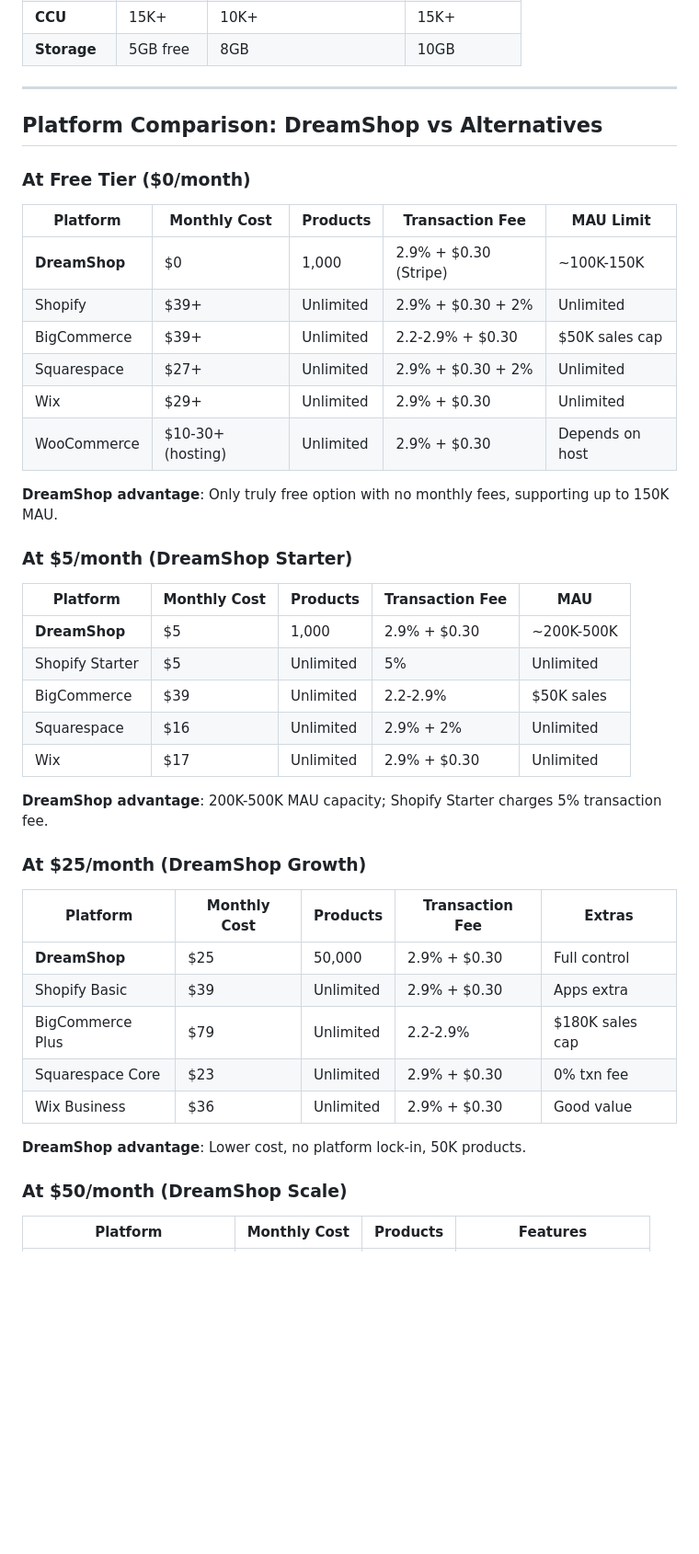
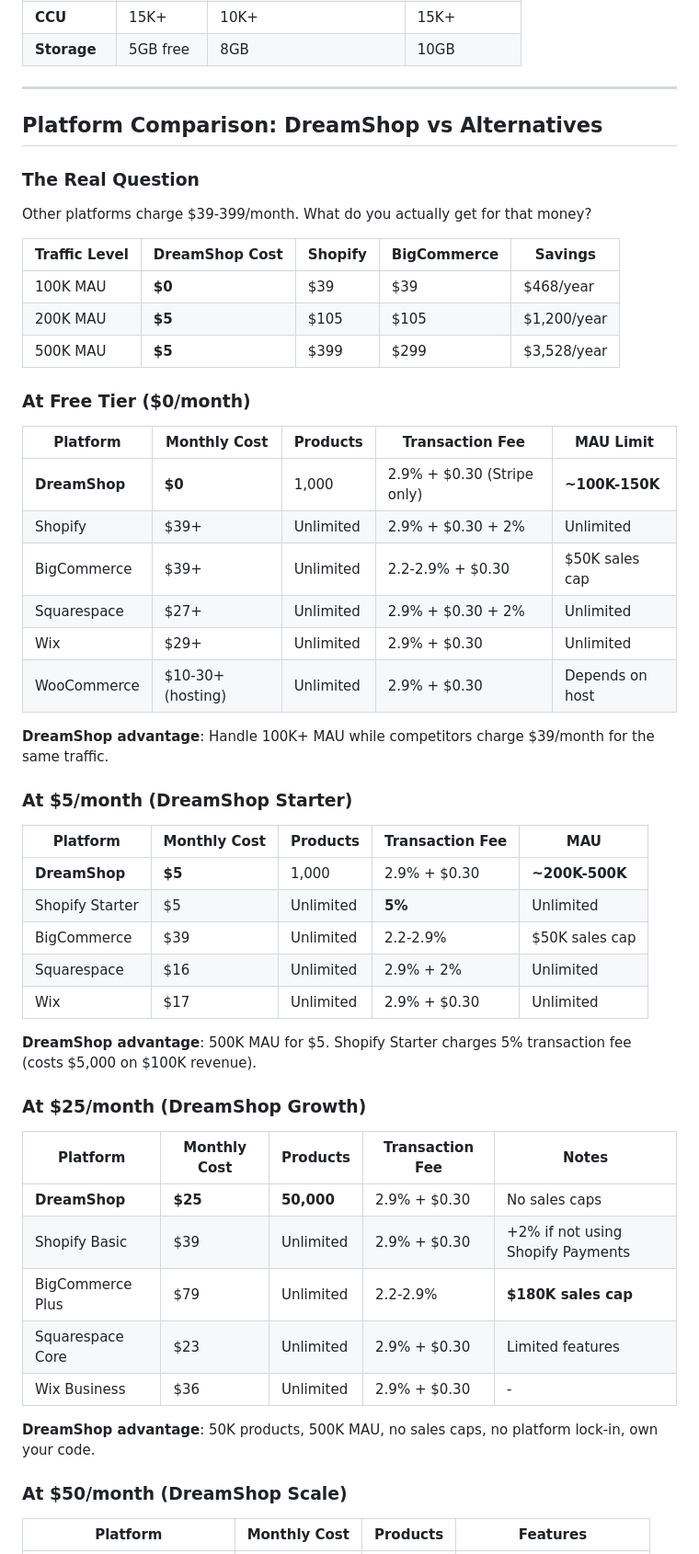
Before and after one commit to starlitlog/dreamshop, a Markdown page: docs/COSTS_AND_SCALING.md, the part around one of its changes. Shown at 92% size. Drawn GitHub-style; blank space fills up the shorter version.

Commit message:
costs and scaling

```diff
--- a/docs/COSTS_AND_SCALING.md
+++ b/docs/COSTS_AND_SCALING.md
@@ -182,42 +192,52 @@ At this point, consider migrating from Airtable to a more scalable database.
 
 ## Platform Comparison: DreamShop vs Alternatives
 
+### The Real Question
+
+Other platforms charge $39-399/month. What do you actually get for that money?
+
+| Traffic Level | DreamShop Cost | Shopify | BigCommerce | Savings |
+|---------------|----------------|---------|-------------|---------|
+| 100K MAU | **$0** | $39 | $39 | $468/year |
+| 200K MAU | **$5** | $105 | $105 | $1,200/year |
+| 500K MAU | **$5** | $399 | $299 | $3,528/year |
+
 ### At Free Tier ($0/month)
 
 | Platform | Monthly Cost | Products | Transaction Fee | MAU Limit |
 |----------|-------------|----------|-----------------|-----------|
-| **DreamShop** | $0 | 1,000 | 2.9% + $0.30 (Stripe) | ~100K-150K |
+| **DreamShop** | **$0** | 1,000 | 2.9% + $0.30 (Stripe only) | **~100K-150K** |
 | Shopify | $39+ | Unlimited | 2.9% + $0.30 + 2% | Unlimited |
 | BigCommerce | $39+ | Unlimited | 2.2-2.9% + $0.30 | $50K sales cap |
 | Squarespace | $27+ | Unlimited | 2.9% + $0.30 + 2% | Unlimited |
 | Wix | $29+ | Unlimited | 2.9% + $0.30 | Unlimited |
 | WooCommerce | $10-30+ (hosting) | Unlimited | 2.9% + $0.30 | Depends on host |
 
-**DreamShop advantage**: Only truly free option with no monthly fees, supporting up to 150K MAU.
+**DreamShop advantage**: Handle 100K+ MAU while competitors charge $39/month for the same traffic.
 
 ### At $5/month (DreamShop Starter)
 
 | Platform | Monthly Cost | Products | Transaction Fee | MAU |
 |----------|-------------|----------|-----------------|-----|
-| **DreamShop** | $5 | 1,000 | 2.9% + $0.30 | ~200K-500K |
-| Shopify Starter | $5 | Unlimited | 5% | Unlimited |
-| BigCommerce | $39 | Unlimited | 2.2-2.9% | $50K sales |
+| **DreamShop** | **$5** | 1,000 | 2.9% + $0.30 | **~200K-500K** |
+| Shopify Starter | $5 | Unlimited | **5%** | Unlimited |
+| BigCommerce | $39 | Unlimited | 2.2-2.9% | $50K sales cap |
 | Squarespace | $16 | Unlimited | 2.9% + 2% | Unlimited |
 | Wix | $17 | Unlimited | 2.9% + $0.30 | Unlimited |
 
-**DreamShop advantage**: 200K-500K MAU capacity; Shopify Starter charges 5% transaction fee.
+**DreamShop advantage**: 500K MAU for $5. Shopify Starter charges 5% transaction fee (costs $5,000 on $100K revenue).
 
 ### At $25/month (DreamShop Growth)
 
-| Platform | Monthly Cost | Products | Transaction Fee | Extras |
-|----------|-------------|----------|-----------------|--------|
-| **DreamShop** | $25 | 50,000 | 2.9% + $0.30 | Full control |
-| Shopify Basic | $39 | Unlimited | 2.9% + $0.30 | Apps extra |
-| BigCommerce Plus | $79 | Unlimited | 2.2-2.9% | $180K sales cap |
-| Squarespace Core | $23 | Unlimited | 2.9% + $0.30 | 0% txn fee |
-| Wix Business | $36 | Unlimited | 2.9% + $0.30 | Good value |
+| Platform | Monthly Cost | Products | Transaction Fee | Notes |
+|----------|-------------|----------|-----------------|-------|
+| **DreamShop** | **$25** | **50,000** | 2.9% + $0.30 | No sales caps |
+| Shopify Basic | $39 | Unlimited | 2.9% + $0.30 | +2% if not using Shopify Payments |
+| BigCommerce Plus | $79 | Unlimited | 2.2-2.9% | **$180K sales cap** |
+| Squarespace Core | $23 | Unlimited | 2.9% + $0.30 | Limited features |
+| Wix Business | $36 | Unlimited | 2.9% + $0.30 | - |
 
-**DreamShop advantage**: Lower cost, no platform lock-in, 50K products.
+**DreamShop advantage**: 50K products, 500K MAU, no sales caps, no platform lock-in, own your code.
 
 ### At $50/month (DreamShop Scale)
 
```
Also changed, not shown: other parts of docs/COSTS_AND_SCALING.md (+66 -34 lines).
